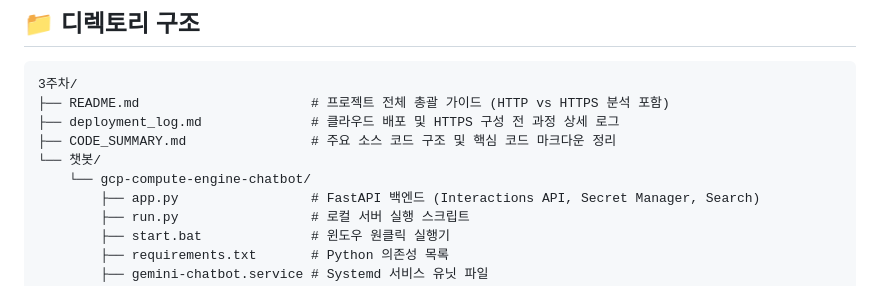
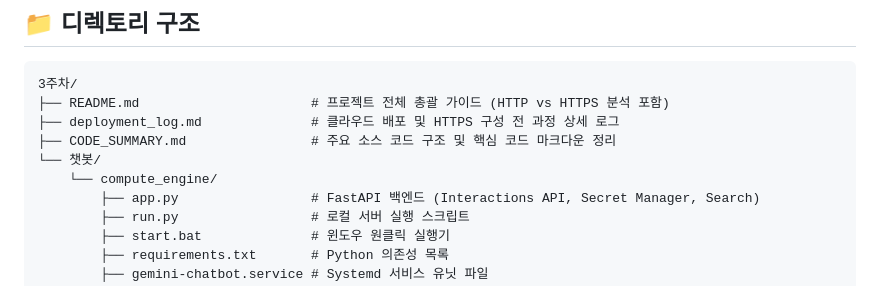
Before and after one commit to songpa08/gcp-compute-engine-chatbot, a Markdown page: README.md, the part around the change. GitHub-like rendering.

Commit message:
폴더이동시이상없게 검토

```diff
--- a/README.md
+++ b/README.md
@@ -94,7 +94,7 @@ graph LR
 ├── deployment_log.md              # 클라우드 배포 및 HTTPS 구성 전 과정 상세 로그
 ├── CODE_SUMMARY.md                # 주요 소스 코드 구조 및 핵심 코드 마크다운 정리
 └── 챗봇/
-    └── gcp-compute-engine-chatbot/
+    └── compute_engine/
         ├── app.py                 # FastAPI 백엔드 (Interactions API, Secret Manager, Search)
         ├── run.py                 # 로컬 서버 실행 스크립트
         ├── start.bat              # 윈도우 원클릭 실행기
```
